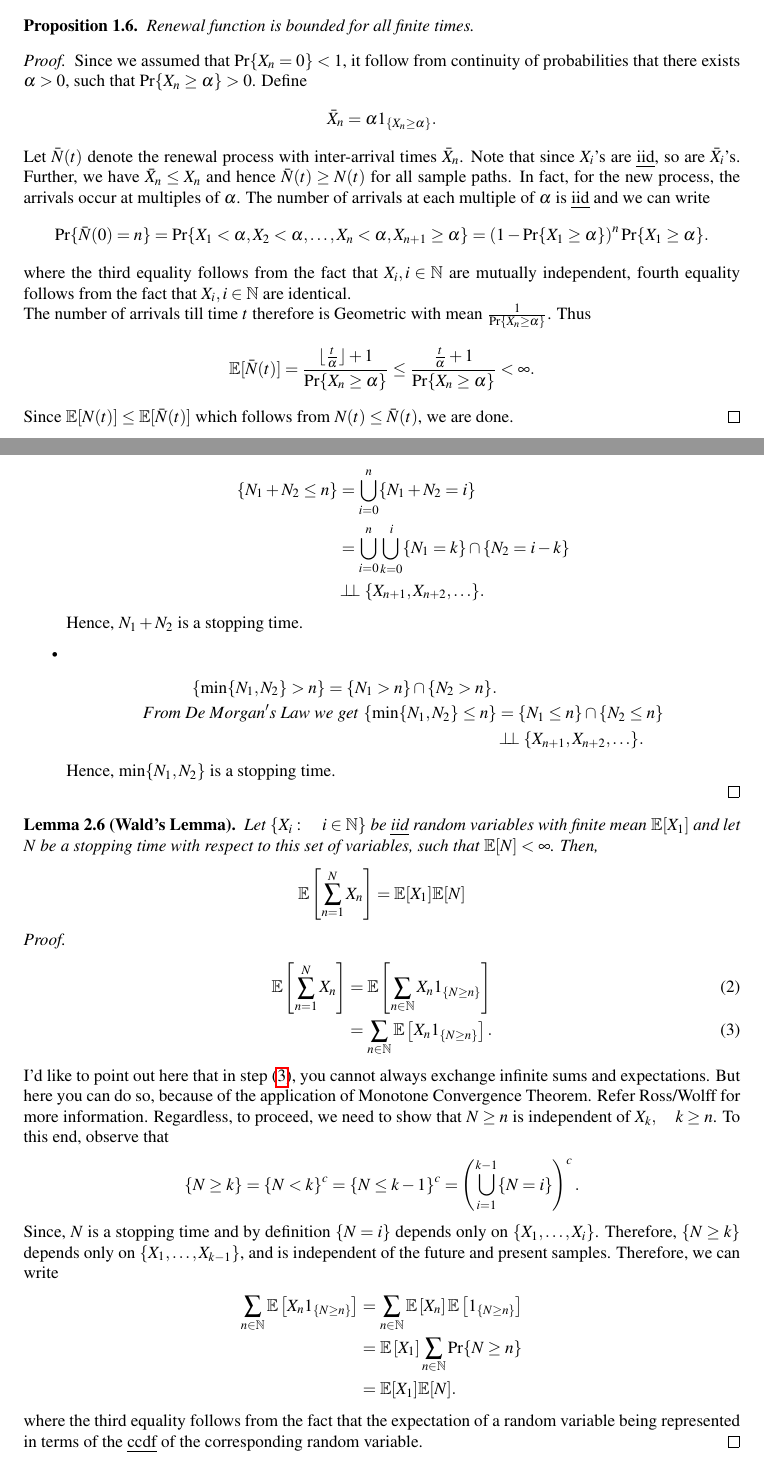
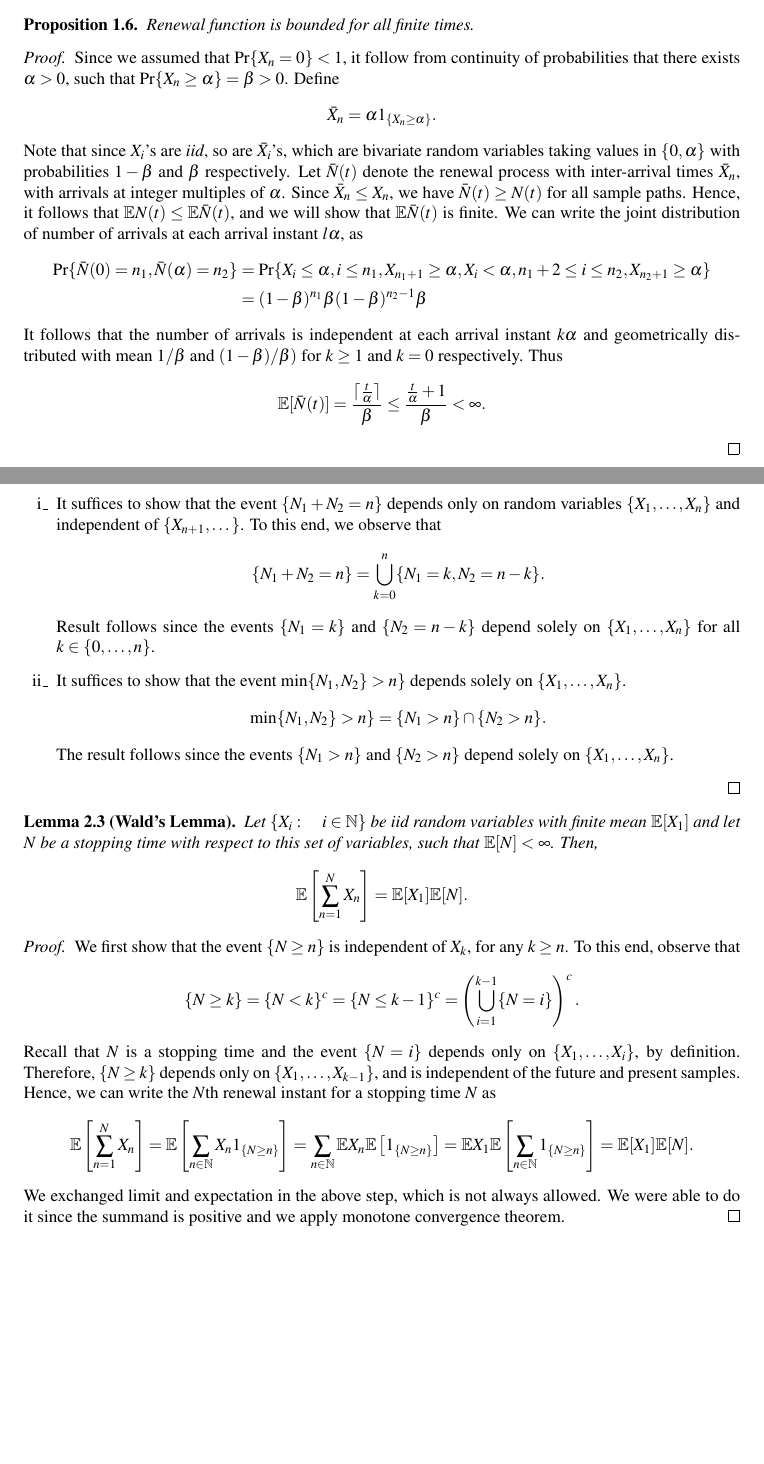
Before and after one commit to TeachingReps/Stochastic-Processes, a LaTeX document (lecture-06.tex, which reads header.tex): two parts of pages 2 and 5 of 7, joined at a grey line, cut so that both start at the same text, the shorter picture padded with empty space. Compiled offline with pdfLaTeX.

Commit message:
Edited lecture-06

```diff
--- a/header.tex
+++ b/header.tex
@@ -10,7 +10,7 @@
 	centernot,%
 	color,%
 	enumerate,%
-	enumitem,%
+	%enumitem,%
 	epsfig,%
 	epstopdf,%
 	etex,%
--- a/lecture-06.tex
+++ b/lecture-06.tex
@@ -146,26 +146,32 @@ We can exchange integrals and summations since the integrand is positive using m
 %\end{align*}
 %\end{proof}
 \begin{proof}
-Since we assumed that $\Pr\{X_n = 0\} < 1$, it follow from continuity of probabilities that there exists $\alpha > 0$, such that $\Pr\{X_n \geq \alpha\} >0$. Define
+Since we assumed that $\Pr\{X_n = 0\} < 1$, it follow from continuity of probabilities that there exists $\alpha > 0$, such that $\Pr\{X_n \geq \alpha\} = \beta >0$. Define
 \begin{align*}
 \bar{X}_n = \alpha 1_{\{X_n \geq \alpha\}}.
 \end{align*}
-Let $\bar{N}(t)$ denote the renewal process with inter-arrival times $\bar{X}_n$.
-Note that since $X_i$'s are \emph{iid}, so are $\bar{X}_i$'s. % (which will be evident from the proof of the distribution function of the number of arrivals till time t).
-Further, we have $\bar{X}_n \leq X_n$ and hence $\bar{N}(t) \geq N(t)$ for all sample paths.
-In fact, for the new process, the arrivals occur at multiples of $\alpha$.
-The number of arrivals at each multiple of $\alpha$ is \emph{iid} and we can write
-%Moreover, $X_n \geq \bar{X}_n$, and we can write
+Note that since $X_i$'s are \textit{iid}, so are $\bar{X}_i$'s, which are bivariate random variables taking values in $\{0, \alpha\}$ with probabilities $1-\beta$ and $\beta$ respectively. % (which will be evident from the proof of the distribution function of the number of arrivals till time t).
+Let $\bar{N}(t)$ denote the renewal process with inter-arrival times $\bar{X}_n$, with arrivals at integer multiples of $\alpha$.
+Since $\bar{X}_n \leq X_n$, we have $\bar{N}(t) \geq N(t)$ for all sample paths.
+Hence, it follows that $\E N(t) \leq \E \bar{N}(t)$, and we will show that $\E\bar{N}(t)$ is finite.
+%The number of arrivals at each arrival instant $k\alpha$ is \textit{iid} and we can write
+%%Moreover, $X_n \geq \bar{X}_n$, and we can write
+%\begin{align*}
+%\Pr\{\bar{N}(0) = n\} %&= \Pr\{\bar{X}_1=\bar{X}_2=\dots=\bar{X}_n=0,\bar{X}_{n+1}=\alpha\}
+%&= \Pr\{X_1 < \alpha,X_2 < \alpha,\ldots,X_n < \alpha,X_{n+1} \geq \alpha\} = (1-\beta)^n\beta.
+%%&= \prod_{i=1}^{n} \Pr\{X_i < \alpha\} . \Pr\{X_{n+1} \geq \alpha \} \\
+%%= \left(1- \Pr\{X_1 \geq \alpha \}\right) ^{n} \Pr\{X_1 \geq \alpha\}.
+%\end{align*}
+We can write the joint distribution of number of arrivals at each arrival instant $l\alpha$, as
 \begin{align*}
-\Pr\{\bar{N}(0) = n\} %&= \Pr\{\bar{X}_1=\bar{X}_2=\dots=\bar{X}_n=0,\bar{X}_{n+1}=\alpha\}
-&= \Pr\{X_1 < \alpha,X_2 < \alpha,\ldots,X_n < \alpha,X_{n+1} \geq \alpha\}
-%&= \prod_{i=1}^{n} \Pr\{X_i < \alpha\} . \Pr\{X_{n+1} \geq \alpha \} \\
-= \left(1- \Pr\{X_1 \geq \alpha \}\right) ^{n} \Pr\{X_1 \geq \alpha\}.
+\Pr\{\bar{N}(0)=n_1, \bar{N}(\alpha) = n_2\} &= \Pr\{X_i \leq \alpha, i \leq n_1, X_{n_1+1} \geq \alpha, X_i < \alpha, n_1 +2 \leq i \leq n_2, X_{n_2+1} \geq \alpha \}\\
+&=  (1-\beta)^{n_1}\beta(1-\beta)^{n_2-1}\beta
 \end{align*}
-where the third equality follows from the fact that $ X_i, i \in \N$ are mutually independent, fourth equality follows from the fact that $ X_i, i \in \N$ are identical.
-	\\
-	The number of arrivals till time $t$ therefore is Geometric with mean $\frac{1}{\Pr\{X_n \geq \alpha\}}$. Thus
+%where the third equality follows from the fact that $ X_i, i \in \N$ are mutually independent, fourth equality follows from the fact that $ X_i, i \in \N$ are identical.
+%\\
+It follows that the number of arrivals is independent at each arrival instant $k\alpha$ and geometrically distributed with mean $1/\beta$ and $(1-\beta)/\beta)$ for $k \geq 1$ and $k = 0$ respectively.
+%The number of arrivals till time $t$ therefore is Geometric with mean $\frac{1}{\Pr\{X_n \geq \alpha\}}$.
+Thus
 \begin{align*}
-	\E[\bar{N}(t)] = \frac{\lfloor\frac{t}{\alpha} \rfloor + 1}{\Pr\{X_n \geq \alpha\}} \leq \frac{\frac{t}{\alpha} + 1}{\Pr\{X_n \geq \alpha\}} < \infty.
+\E[\bar{N}(t)] = \frac{\lceil\frac{t}{\alpha} \rceil}{\beta} \leq \frac{\frac{t}{\alpha} + 1}{\beta} < \infty.
 \end{align*}
-	Since $\E[N(t)] \leq \E[\bar{N}(t)]$ which follows from $N(t) \leq \bar{N}(t)$, we are done.
@@ -255,50 +263,59 @@ The intuition behind a stopping time is that it's value is determined by past an
 \begin{proof}
-\begin{itemize}
-	\item
+Let $\{X_i : i \in \N \} $ be an independent random sequence, and $N_1,N_2$ associated stopping times.
+\begin{enumerate}[i\_]
+\item It suffices to show that the event $\{N_1+N_2=n\}$ depends only on random variables $\{X_1, \dots, X_n\}$ and independent of $\{X_{n+1}, \dots\}$.
+To this end, we observe that
 \begin{align*}
-	\{N_1+N_2 \leq n\} &= \bigcup_{i=0}^{n} \{N_1+N_2 = i\}
-	\\
-	&= \bigcup_{i=0}^{n} \bigcup_{k=0}^{i} \{N_1 = k\} \cap \{N_2 = i-k\}
-	\\
-	& \indep \{X_{n+1},X_{n+2},\ldots\}.
+\{N_1+N_2 = n \} &= \bigcup_{k=0}^{n} \{N_1 = k,N_2 = n-k\}.
 \end{align*}
-	Hence, $N_1+N_2$ is a stopping time.
-	\item
+Result follows since the events $\{N_1 = k\}$ and $\{N_2=n-k\}$ depend solely on $\{X_1, \dots, X_n\}$ for all $k \in \{0, \dots, n\}$.
+%Hence, $N_1+N_2$ is a stopping time.
+\item It suffices to show that the event $\min \{N_1,N_2\} > n\}$ depends solely on $\{X_1, \dots, X_n\}$.
 \begin{align*}
-	\{\min \{N_1,N_2\} > n\} = \{N_1 > n\} \cap \{N_2 > n\}.
-	\\
-	From ~De ~Morgan's ~Law ~we ~get ~\{\min \{N_1,N_2\} \leq n\} &= \{N_1 \leq n\} \cap \{N_2 \leq n\}
-	\\
-	& \indep \{X_{n+1},X_{n+2},\ldots\}.
+\min \{N_1,N_2\} > n\} = \{N_1 > n\} \cap \{N_2 > n\}.
+%	From ~De ~Morgan's ~Law ~we ~get ~\{\min \{N_1,N_2\} \leq n\} &= \{N_1 \leq n\} \cap \{N_2 \leq n\}
+%	\\
+%	& \indep \{X_{n+1},X_{n+2},\ldots\}.
 \end{align*}
-	Hence, $\min \{N_1,N_2\} $ is a stopping time.
-\end{itemize}
+The result follows since the events $\{N_1 > n\}$ and $\{N_2 > n\}$ depend solely on $\{X_1, \dots, X_n\}$.
+\end{enumerate}
 \end{proof}
 
 \begin{lem}[Wald's Lemma]
-	Let $\{X_i:\quad i\in \N\}$ be \emph{iid} random variables with finite mean $\E[X_1]$ and let $N$ be a stopping time with respect to this set of variables, such that $\E[N] < \infty$. Then,
-	\[\E\left[\sum_{n=1}^N X_n\right] = \E[X_1]\E[N]\]
+Let $\{X_i:\quad i\in \N\}$ be \textit{iid} random variables with finite mean $\E[X_1]$ and let $N$ be a stopping time with respect to this set of variables, such that $\E[N] < \infty$.
+Then,
+\begin{align*}
+\E\left[\sum_{n=1}^N X_n\right] &= \E[X_1]\E[N].
+\end{align*}
 \end{lem}
 \begin{proof}
-	\begin{align}
-	\E\left[\sum_{n=1}^N X_n\right] &= \E\left[\sum_{n \in \N} X_n 1_{\{N \geq n\}}\right]  \\
-	&= \sum_{n \in \N} \E\left[X_n 1_{\{N \geq n\}}\right]. \label{tricky}
-	\end{align}
-	I'd like to point out here that in step (\ref{tricky}), you cannot always exchange infinite sums and expectations. But here you can do so, because of the application of Monotone Convergence Theorem. Refer Ross/Wolff for more information. Regardless, to proceed, we need to show that $N \geq n$ is independent of $X_k, \quad k \geq n$. To this end, observe that
+We first show that the event $\{N \geq n\}$ is independent of $X_k$, for any $k \geq n$.
+To this end, observe that
 \begin{align*}
 \{N \geq k\} = \{N < k\}^c = \{N \leq k-1\}^c = \left(\bigcup_{i=1}^{k-1} \{N = i\}\right)^c.
 \end{align*}
-	Since, $N$ is a stopping time and by definition $\{N=i\}$ depends only on $\{X_1,\ldots, X_i\}$. Therefore, $\{N \geq k\}$ depends only on $\{X_1,\ldots, X_{k-1}\}$, and is independent of the future and present samples. Therefore, we can write
+Recall that $N$ is a stopping time and the event $\{N=i\}$ depends only on $\{X_1,\ldots, X_i\}$, by definition.
+Therefore, $\{N \geq k\}$ depends only on $\{X_1,\ldots, X_{k-1}\}$, and is independent of the future and present samples.
+Hence, we can write the $N$th renewal instant for a stopping time $N$ as
 \begin{align*}
-	\sum_{n \in \N} \E\left[X_n 1_{\{N \geq n\}}\right] &= \sum_{n \in \N} \E\left[X_n\right]\E\left[ 1_{\{N \geq n\}}\right] \\
-	&= \E\left[X_1\right] \sum_{n \in \N} \Pr\{N \geq n\} \\
-	&= \E[X_1]\E[N].
+\E\left[\sum_{n=1}^N X_n\right] &= \E\left[\sum_{n \in \N} X_n 1_{\{N \geq n\}}\right] = \sum_{n \in \N} \E X_n \E\left[1_{\{N \geq n\}}\right] = \E X_1\E\left[ \sum_{n \in \N} 1_{\{N \geq n\}}\right] = \E[X_1]\E[N].
 \end{align*}
-	where the third equality follows from the fact that the expectation of a random variable being represented in terms of the \emph{ccdf} of the corresponding random variable.
+We exchanged limit and expectation in the above step, which is not always allowed.
+We were able to do it since the summand is positive and we apply monotone convergence theorem.
+%I'd like to point out here that in step (\ref{tricky}), you cannot always exchange infinite sums and expectations.
+%But here you can do so, because of the application of
+%Refer Ross/Wolff for more information.
+%Therefore, we can write
+%	\begin{align*}
+%	\sum_{n \in \N} \E\left[X_n 1_{\{N \geq n\}}\right] &= \sum_{n \in \N} \E\left[X_n\right]\E\left[ 1_{\{N \geq n\}}\right] \\
+%	&= \E\left[X_1\right] \sum_{n \in \N} \Pr\{N \geq n\} \\
+%	&= \E[X_1]\E[N].
+%	\end{align*}
+%where the third equality follows from the fact that the expectation of a random variable being represented in terms of the \textit{ccdf} of the corresponding random variable.
 \end{proof}
 
 \begin{prop}[Wald's Lemma for Renewal Process] \label{prop:WaldRenewal}
-	Let $\{X_n, n \in \N\}$ be \emph{iid} inter-arrival times of a renewal process $N(t)$ with $\E[X_1] < \infty$, and let $m(t) = \E[N(t)]$ be its renewal function. Then, $N(t)+1$ is a stopping time and
+	Let $\{X_n, n \in \N\}$ be \textit{iid} inter-arrival times of a renewal process $N(t)$ with $\E[X_1] < \infty$, and let $m(t) = \E[N(t)]$ be its renewal function. Then, $N(t)+1$ is a stopping time and
 	\begin{align*}
 	\E\left[\sum_{i=1}^{N(t)+1}X_i\right] = \E[X_1][1+m(t)].
 	\end{align*}
```
Also changed, not shown: lecture-06.tex (82 more changed lines). Lines whose indentation alone changed are shown as unchanged.
